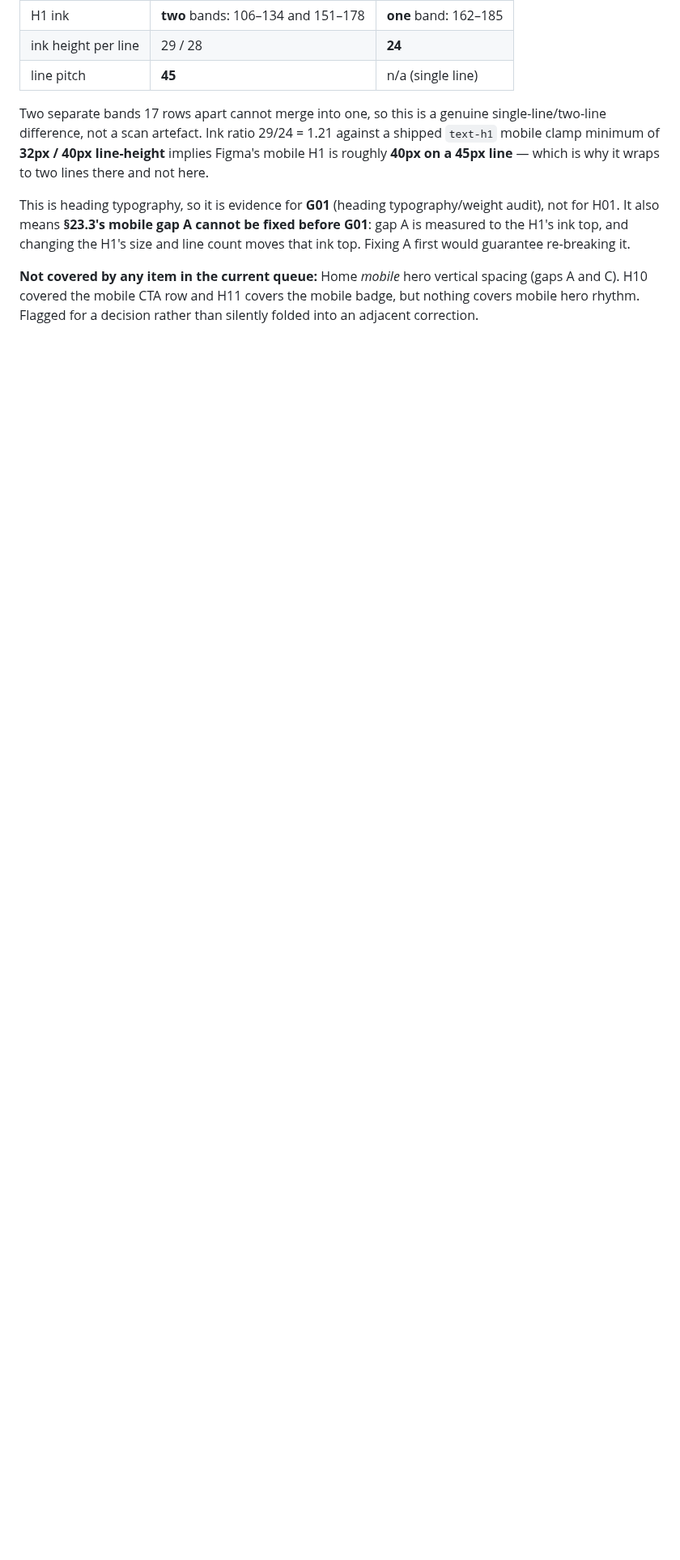
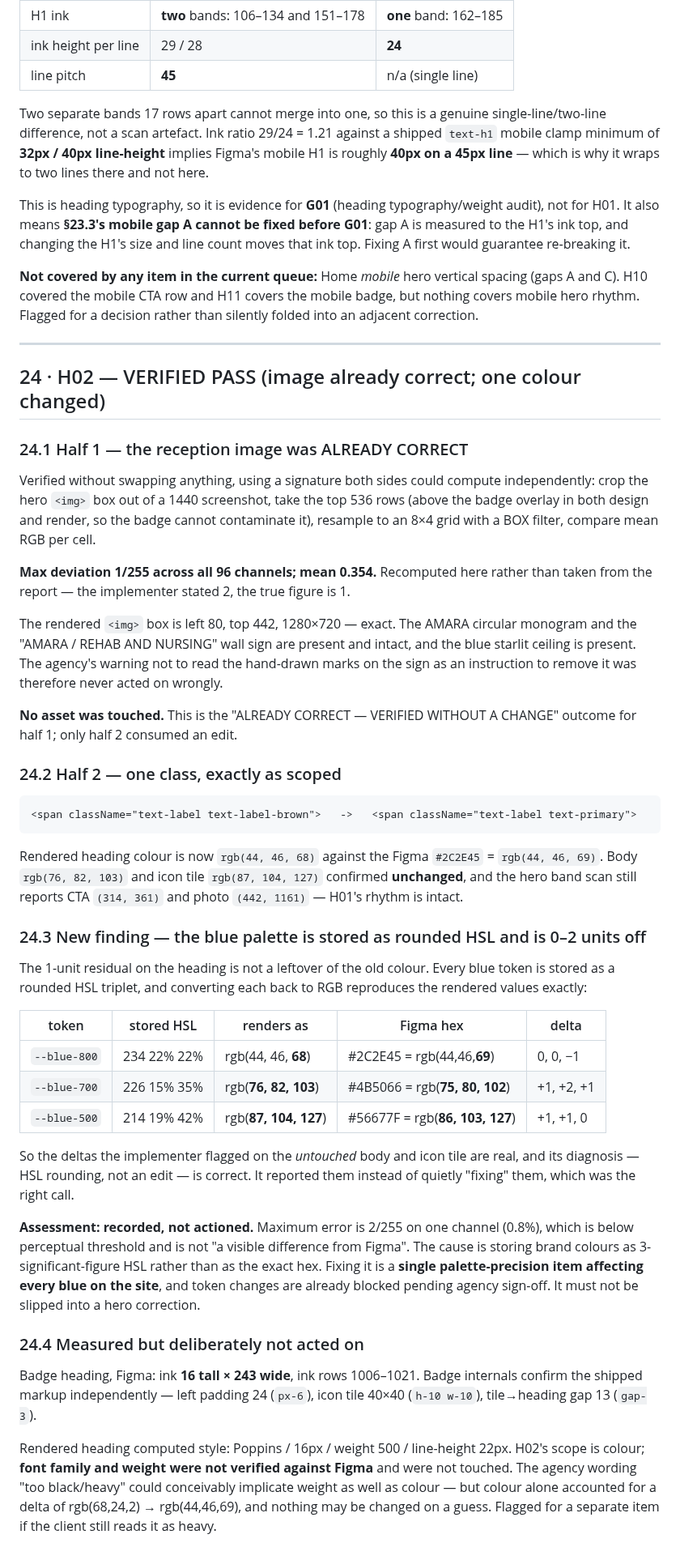
Before and after one commit to JAMA2307/project, a Markdown page: FIGMA_RASTER_REFERENCE_MANIFEST.md, the part around the change. Shown at 81% size. Rendered like a GitHub page; blank space fills up the shorter version.

Commit message:
H02 verified pass: image already correct, badge heading recoloured
Half 1 needed no change. Verified the shipped hero photo against the Figma frame
with an 8x4 mean-RGB signature over the badge-free upper region: max deviation
1/255 across 96 channels, mean 0.35. Recomputed rather than trusted - the
implementer reported 2. AMARA wall sign and starlit ceiling intact, img box
exactly 80/442/1280/720.

Half 2 changed one class, text-label-brown -> text-primary. Heading now renders
rgb(44,46,68) against Figma rgb(44,46,69); body and icon tile confirmed
untouched; H01's rhythm intact.

Records a new finding: every blue token is stored as rounded HSL and renders 0-2
units off the exact Figma hex. Confirmed by converting each triplet back to RGB.
Sub-perceptual and palette-wide, so recorded rather than actioned - and
explicitly not folded into a hero correction.

Co-Authored-By: Claude Opus 5 <noreply@anthropic.com>
Claude-Session: https://claude.ai/code/session_01NtVZU4WDg9a2EpW6XUQP99

````diff
--- a/FIGMA_RASTER_REFERENCE_MANIFEST.md
+++ b/FIGMA_RASTER_REFERENCE_MANIFEST.md
@@ -1077,3 +1077,72 @@ that ink top. Fixing A first would guarantee re-breaking it.
 (gaps A and C). H10 covered the mobile CTA row and H11 covers the mobile badge, but
 nothing covers mobile hero rhythm. Flagged for a decision rather than silently folded
 into an adjacent correction.
+
+---
+
+## 24 · H02 — VERIFIED PASS (image already correct; one colour changed)
+
+### 24.1 Half 1 — the reception image was ALREADY CORRECT
+
+Verified without swapping anything, using a signature both sides could compute
+independently: crop the hero `<img>` box out of a 1440 screenshot, take the top 536 rows
+(above the badge overlay in both design and render, so the badge cannot contaminate it),
+resample to an 8×4 grid with a BOX filter, compare mean RGB per cell.
+
+**Max deviation 1/255 across all 96 channels; mean 0.354.** Recomputed here rather than
+taken from the report — the implementer stated 2, the true figure is 1.
+
+The rendered `<img>` box is left 80, top 442, 1280×720 — exact. The AMARA circular
+monogram and the "AMARA / REHAB AND NURSING" wall sign are present and intact, and the
+blue starlit ceiling is present. The agency's warning not to read the hand-drawn marks
+on the sign as an instruction to remove it was therefore never acted on wrongly.
+
+**No asset was touched.** This is the "ALREADY CORRECT — VERIFIED WITHOUT A CHANGE"
+outcome for half 1; only half 2 consumed an edit.
+
+### 24.2 Half 2 — one class, exactly as scoped
+
+```
+<span className="text-label text-label-brown">   ->   <span className="text-label text-primary">
+```
+
+Rendered heading colour is now `rgb(44, 46, 68)` against the Figma `#2C2E45` =
+`rgb(44, 46, 69)`. Body `rgb(76, 82, 103)` and icon tile `rgb(87, 104, 127)` confirmed
+**unchanged**, and the hero band scan still reports CTA `(314, 361)` and photo
+`(442, 1161)` — H01's rhythm is intact.
+
+### 24.3 New finding — the blue palette is stored as rounded HSL and is 0–2 units off
+
+The 1-unit residual on the heading is not a leftover of the old colour. Every blue token
+is stored as a rounded HSL triplet, and converting each back to RGB reproduces the
+rendered values exactly:
+
+| token | stored HSL | renders as | Figma hex | delta |
+|---|---|---|---|---|
+| `--blue-800` | 234 22% 22% | rgb(44, 46, **68**) | #2C2E45 = rgb(44,46,**69**) | 0, 0, −1 |
+| `--blue-700` | 226 15% 35% | rgb(**76, 82, 103**) | #4B5066 = rgb(**75, 80, 102**) | +1, +2, +1 |
+| `--blue-500` | 214 19% 42% | rgb(**87, 104, 127**) | #56677F = rgb(**86, 103, 127**) | +1, +1, 0 |
+
+So the deltas the implementer flagged on the *untouched* body and icon tile are real, and
+its diagnosis — HSL rounding, not an edit — is correct. It reported them instead of
+quietly "fixing" them, which was the right call.
+
+**Assessment: recorded, not actioned.** Maximum error is 2/255 on one channel (0.8%),
+which is below perceptual threshold and is not "a visible difference from Figma". The
+cause is storing brand colours as 3-significant-figure HSL rather than as the exact hex.
+Fixing it is a **single palette-precision item affecting every blue on the site**, and
+token changes are already blocked pending agency sign-off. It must not be slipped into a
+hero correction.
+
+### 24.4 Measured but deliberately not acted on
+
+Badge heading, Figma: ink **16 tall × 243 wide**, ink rows 1006–1021. Badge internals
+confirm the shipped markup independently — left padding 24 (`px-6`), icon tile 40×40
+(`h-10 w-10`), tile→heading gap 13 (`gap-3`).
+
+Rendered heading computed style: Poppins / 16px / weight 500 / line-height 22px. H02's
+scope is colour; **font family and weight were not verified against Figma** and were not
+touched. The agency wording "too black/heavy" could conceivably implicate weight as well
+as colour — but colour alone accounted for a delta of rgb(68,24,2) → rgb(44,46,69), and
+nothing may be changed on a guess. Flagged for a separate item if the client still reads
+it as heavy.
````
